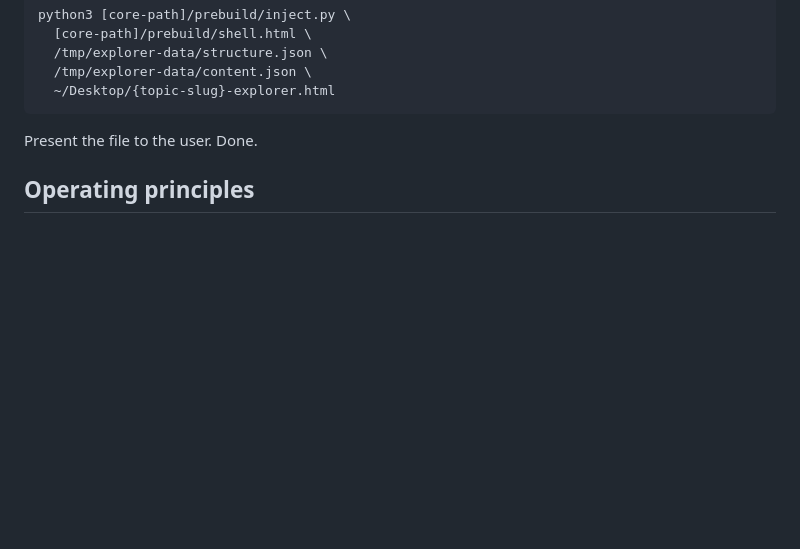
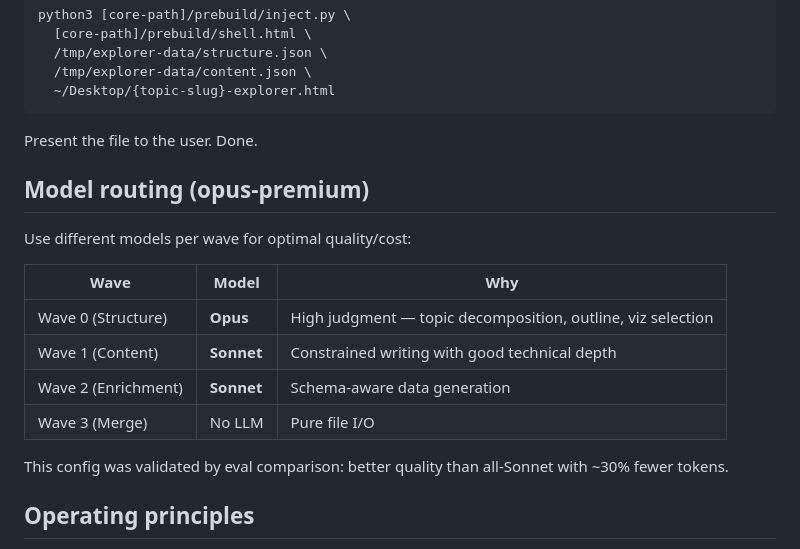
Before and after one commit to 0xc14m1z/generative-learning, a Markdown page: products/topic-explorer/SKILL.md, the part around the change. Rendered like a GitHub page; blank space fills up the shorter version.

```diff
--- a/products/topic-explorer/SKILL.md
+++ b/products/topic-explorer/SKILL.md
@@ -92,6 +92,19 @@ python3 [core-path]/prebuild/inject.py \
 
 Present the file to the user. Done.
 
+## Model routing (opus-premium)
+
+Use different models per wave for optimal quality/cost:
+
+| Wave | Model | Why |
+|------|-------|-----|
+| Wave 0 (Structure) | **Opus** | High judgment — topic decomposition, outline, viz selection |
+| Wave 1 (Content) | **Sonnet** | Constrained writing with good technical depth |
+| Wave 2 (Enrichment) | **Sonnet** | Schema-aware data generation |
+| Wave 3 (Merge) | No LLM | Pure file I/O |
+
+This config was validated by eval comparison: better quality than all-Sonnet with ~30% fewer tokens.
+
 ## Operating principles
 
 1. **Fully autonomous.** Never ask for confirmation. Deliver a complete website.
```
Also changed, not shown: products/paper-explainer/SKILL.md (+11 -0 lines), products/repo-explorer/SKILL.md (+11 -0 lines).
